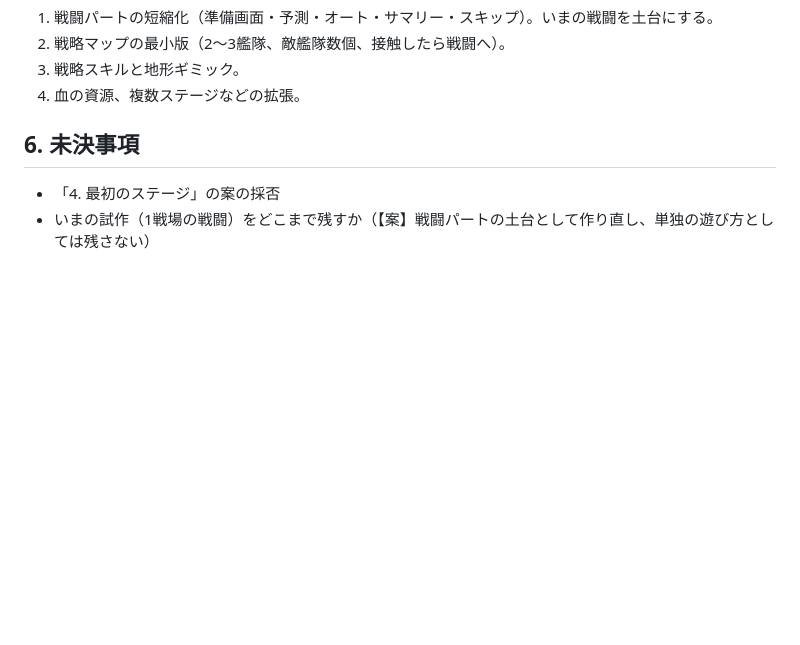
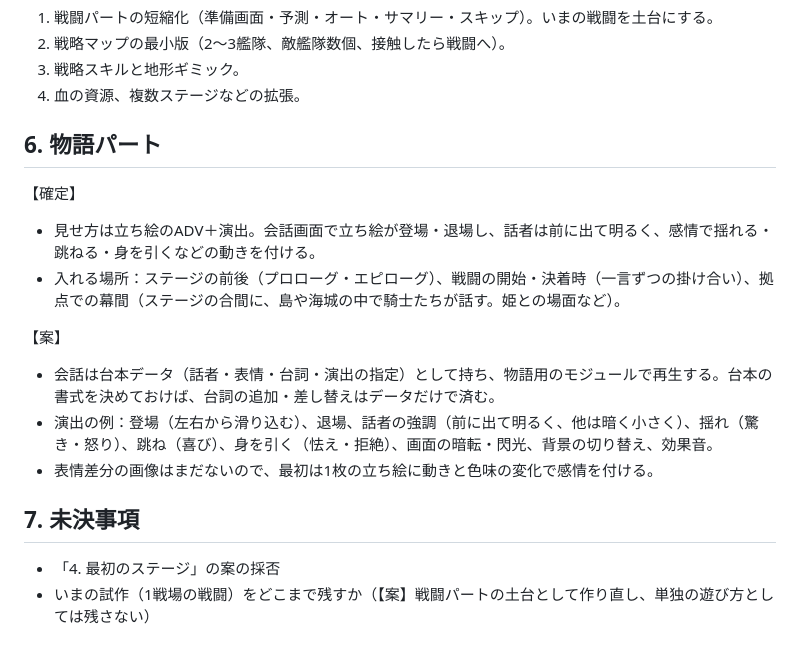
Before and after one commit to kohei-iwase/games, a Markdown page: kaijo-minnezang/docs/design.md, the part around the change. Drawn GitHub-style; blank space fills up the shorter version.

Commit message:
設計メモに物語パートの節を追加（立ち絵のADV＋演出、ステージの前後・戦闘の開始と決着・拠点での幕間）
Co-Authored-By: Claude Opus 5.5 <noreply@anthropic.com>
Claude-Session: https://claude.ai/code/session_01ACpybQZCEju8MwrkdHteH4

```diff
--- a/kaijo-minnezang/docs/design.md
+++ b/kaijo-minnezang/docs/design.md
@@ -56,7 +56,18 @@
 3. 戦略スキルと地形ギミック。
 4. 血の資源、複数ステージなどの拡張。
 
-## 6. 未決事項
+## 6. 物語パート
+
+【確定】
+- 見せ方は立ち絵のADV＋演出。会話画面で立ち絵が登場・退場し、話者は前に出て明るく、感情で揺れる・跳ねる・身を引くなどの動きを付ける。
+- 入れる場所：ステージの前後（プロローグ・エピローグ）、戦闘の開始・決着時（一言ずつの掛け合い）、拠点での幕間（ステージの合間に、島や海城の中で騎士たちが話す。姫との場面など）。
+
+【案】
+- 会話は台本データ（話者・表情・台詞・演出の指定）として持ち、物語用のモジュールで再生する。台本の書式を決めておけば、台詞の追加・差し替えはデータだけで済む。
+- 演出の例：登場（左右から滑り込む）、退場、話者の強調（前に出て明るく、他は暗く小さく）、揺れ（驚き・怒り）、跳ね（喜び）、身を引く（怯え・拒絶）、画面の暗転・閃光、背景の切り替え、効果音。
+- 表情差分の画像はまだないので、最初は1枚の立ち絵に動きと色味の変化で感情を付ける。
+
+## 7. 未決事項
 
 - 「4. 最初のステージ」の案の採否
 - いまの試作（1戦場の戦闘）をどこまで残すか（【案】戦闘パートの土台として作り直し、単独の遊び方としては残さない）
```
